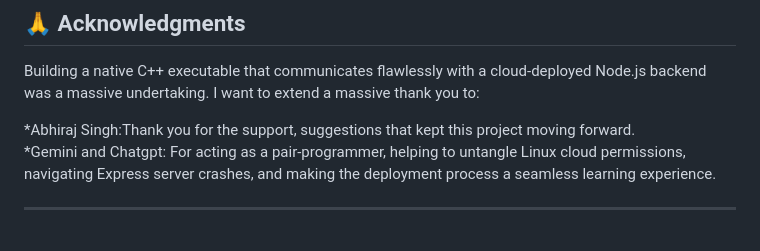
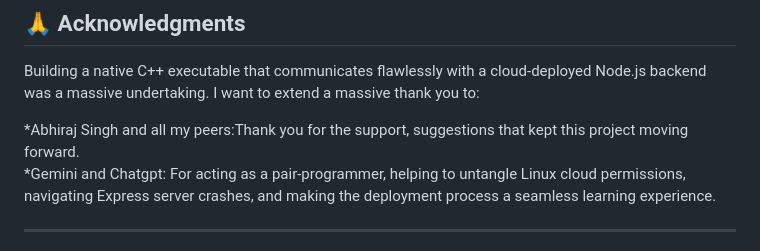
Before and after one commit to susen325/Full-Stack-Huffman-Compression-Engine, a Markdown page: readme.md, the part around the change. Drawn GitHub-style.

```diff
--- a/readme.md
+++ b/readme.md
@@ -54,7 +54,7 @@ This engine uses Huffman Coding, which excels at finding repeating patterns in r
 
 Building a native C++ executable that communicates flawlessly with a cloud-deployed Node.js backend was a massive undertaking. I want to extend a massive thank you to:
 
-*Abhiraj Singh:Thank you for the support, suggestions that kept this project moving forward.
+*Abhiraj Singh and all my peers:Thank you for the support, suggestions that kept this project moving forward.
 *Gemini and Chatgpt: For acting as a pair-programmer, helping to untangle Linux cloud permissions, navigating Express server crashes, and making the deployment process a seamless learning experience.
 
 ---
```
